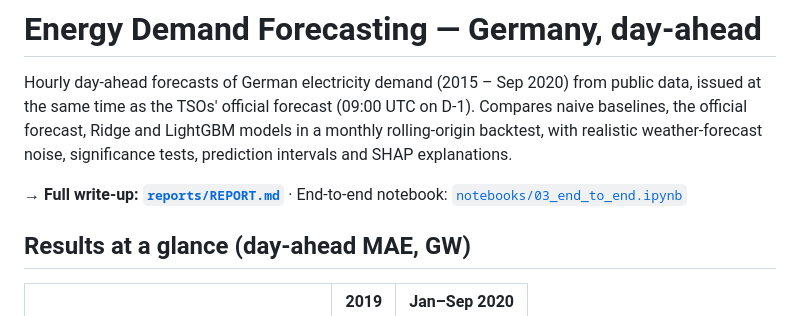
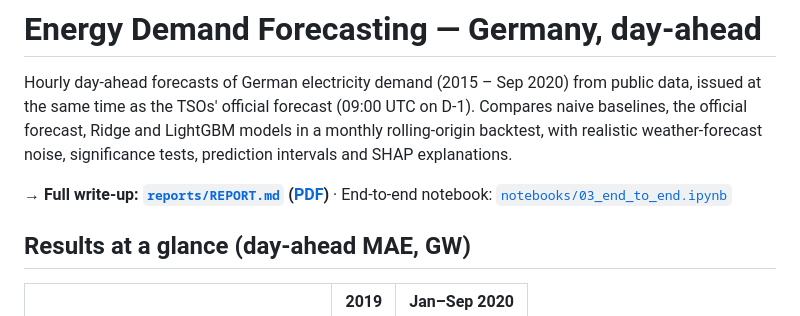
Before and after one commit to eirshad/energy-demand-forecasting, a Markdown page: README.md, the part around the change. Drawn GitHub-style.

```diff
--- a/README.md
+++ b/README.md
@@ -6,7 +6,7 @@ baselines, the official forecast, Ridge and LightGBM models in a monthly rolling
 backtest, with realistic weather-forecast noise, significance tests, prediction intervals and
 SHAP explanations.
 
-**→ Full write-up: [`reports/REPORT.md`](reports/REPORT.md)** · End-to-end notebook:
+**→ Full write-up: [`reports/REPORT.md`](reports/REPORT.md) ([PDF](reports/REPORT.pdf))** · End-to-end notebook:
 [`notebooks/03_end_to_end.ipynb`](notebooks/03_end_to_end.ipynb)
 
 ## Results at a glance (day-ahead MAE, GW)
```
Also changed, not shown: reports/REPORT.md (+31 -0 lines), reports/figures/12_weather_variants.png, reports/figures/17_shap_summary.png, 4 other files.
